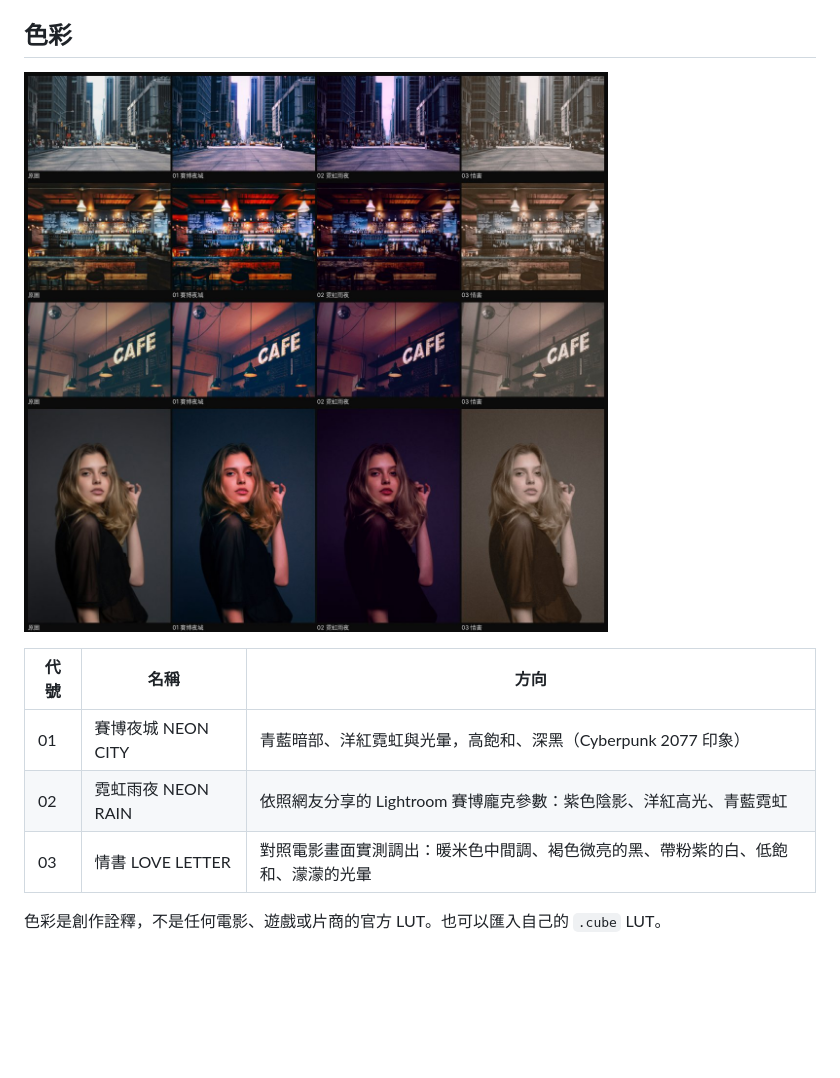
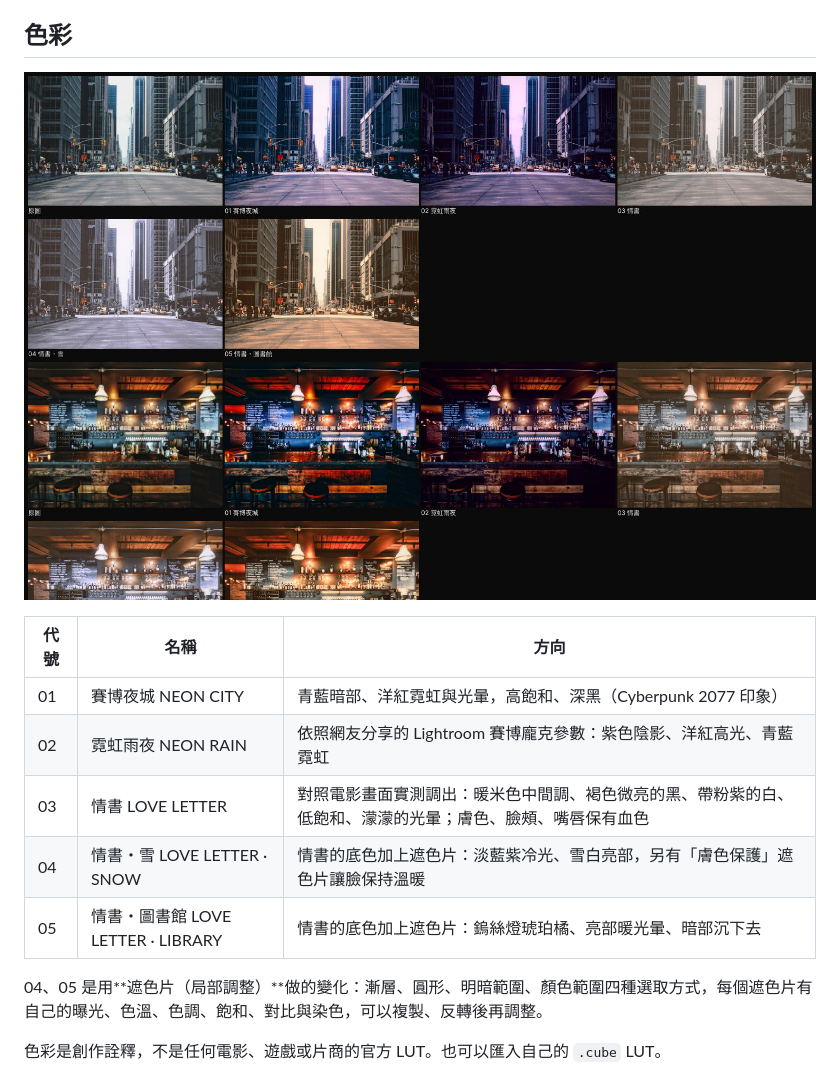
Before and after one commit to BBCODE1111/eigacam, a Markdown page: README.md, the part around one of its changes. Rendered like a GitHub page; pictures changed too: docs/looks.jpg; blank space fills up the shorter version.

```diff
--- a/README.md
+++ b/README.md
@@ -25,7 +25,11 @@
 |---|---|---|
 | 01 | 賽博夜城 NEON CITY | 青藍暗部、洋紅霓虹與光暈，高飽和、深黑（Cyberpunk 2077 印象） |
 | 02 | 霓虹雨夜 NEON RAIN | 依照網友分享的 Lightroom 賽博龐克參數：紫色陰影、洋紅高光、青藍霓虹 |
-| 03 | 情書 LOVE LETTER | 對照電影畫面實測調出：暖米色中間調、褐色微亮的黑、帶粉紫的白、低飽和、濛濛的光暈 |
+| 03 | 情書 LOVE LETTER | 對照電影畫面實測調出：暖米色中間調、褐色微亮的黑、帶粉紫的白、低飽和、濛濛的光暈；膚色、臉頰、嘴唇保有血色 |
+| 04 | 情書・雪 LOVE LETTER · SNOW | 情書的底色加上遮色片：淡藍紫冷光、雪白亮部，另有「膚色保護」遮色片讓臉保持溫暖 |
+| 05 | 情書・圖書館 LOVE LETTER · LIBRARY | 情書的底色加上遮色片：鎢絲燈琥珀橘、亮部暖光暈、暗部沉下去 |
+
+04、05 是用**遮色片（局部調整）**做的變化：漸層、圓形、明暗範圍、顏色範圍四種選取方式，每個遮色片有自己的曝光、色溫、色調、飽和、對比與染色，可以複製、反轉後再調整。
 
 色彩是創作詮釋，不是任何電影、遊戲或片商的官方 LUT。也可以匯入自己的 `.cube` LUT。
 
```
Also changed, not shown: other parts of README.md (+1 -1 lines), 8 other files.
